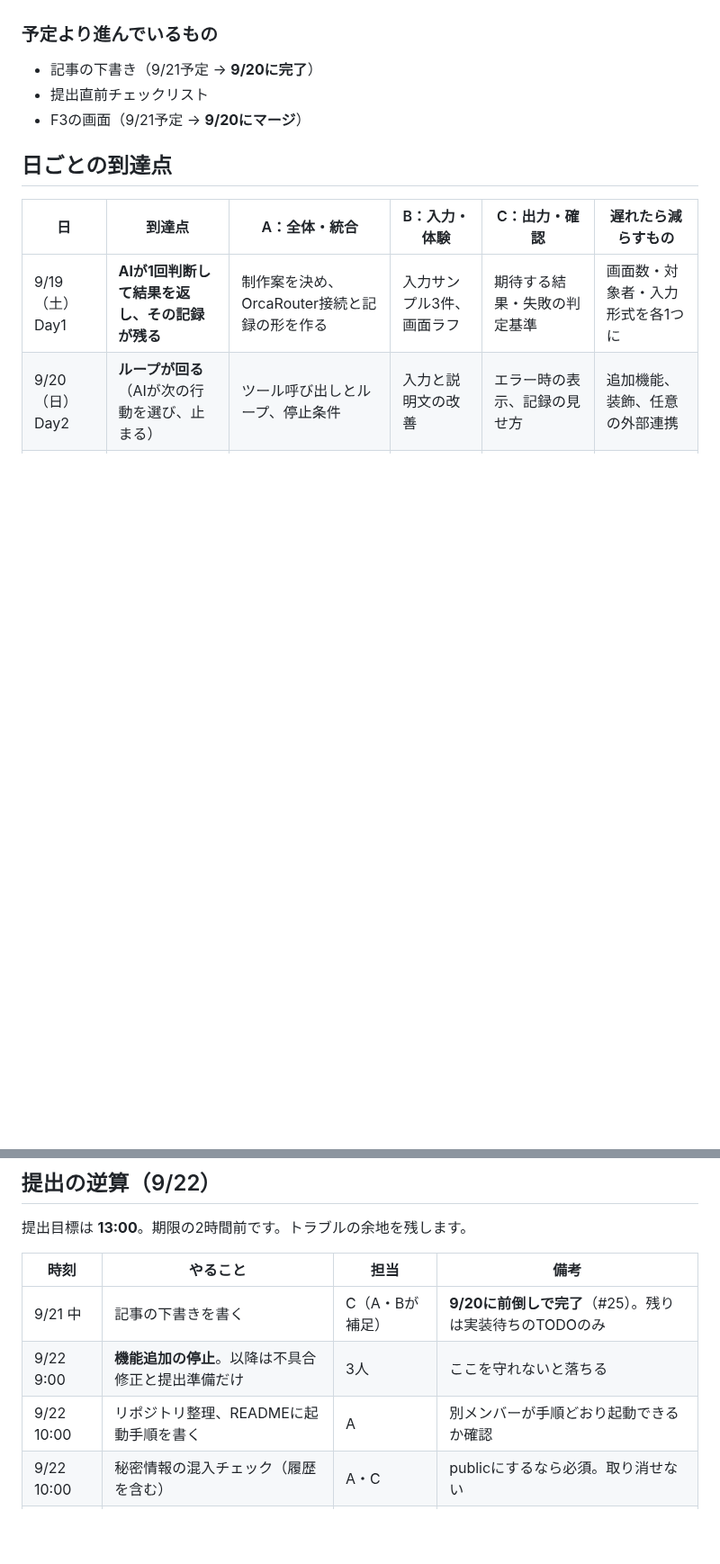
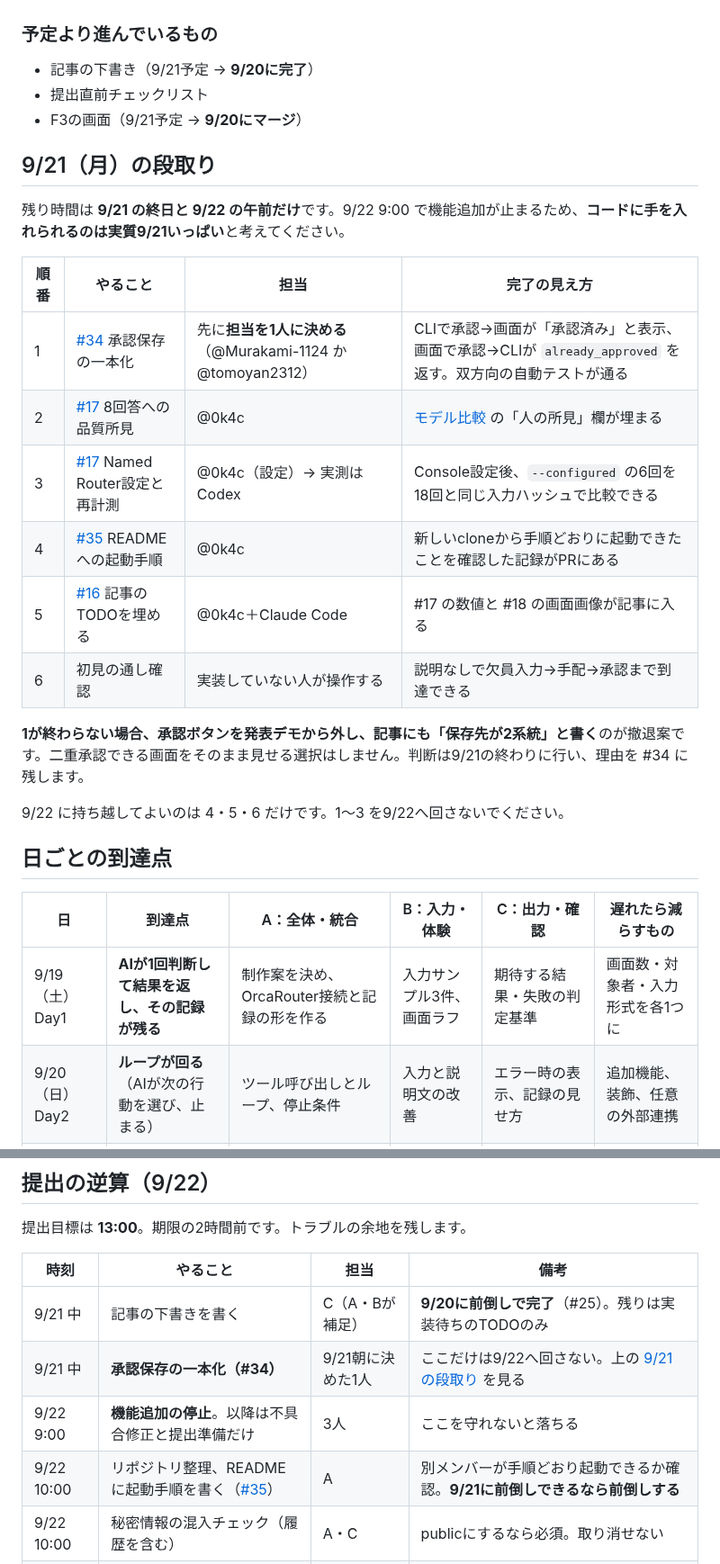
Before and after one commit to 0k4c/ai-hack-2026, a Markdown page: docs/roadmap.md, 2 parts joined by grey strips. Shown at 90% size. Drawn GitHub-style; blank space fills up the shorter version.

Commit message:
docs: 9/21の段取りと撤退案をロードマップへ追加
残り時間が9/21終日と9/22午前だけになったため、日ごとの到達点より細かい
順番・担当・完了の見え方を書く。

- 承認保存の一本化（#34）を9/21の1番目に置き、9/22へ回さない作業として明示する。
- #34が終わらない場合の撤退案（承認ボタンをデモから外し、制約として記事に書く）と
  判断時点を判断ポイントの表に追加する。
- 提出の逆算でREADMEの行に#35を紐付け、9/21への前倒しを可能と書く。
- 9/20終了時の判断ポイントに達成の結果を記録する。

Refs #34, #35

Co-Authored-By: Claude Opus 5 <noreply@anthropic.com>
Claude-Session: https://claude.ai/code/session_01UEe7zL5dydFbPgYjAtk8jY

```diff
--- a/docs/roadmap.md
+++ b/docs/roadmap.md
@@ -55,6 +55,23 @@
 - 提出直前チェックリスト
 - F3の画面（9/21予定 → **9/20にマージ**）
 
+## 9/21（月）の段取り
+
+残り時間は **9/21 の終日と 9/22 の午前だけ**です。9/22 9:00 で機能追加が止まるため、**コードに手を入れられるのは実質9/21いっぱい**と考えてください。
+
+| 順番 | やること | 担当 | 完了の見え方 |
+| --- | --- | --- | --- |
+| 1 | [#34](https://github.com/0k4c/ai-hack-2026/issues/34) 承認保存の一本化 | 先に**担当を1人に決める**（@Murakami-1124 か @tomoyan2312） | CLIで承認→画面が「承認済み」と表示、画面で承認→CLIが `already_approved` を返す。双方向の自動テストが通る |
+| 2 | [#17](https://github.com/0k4c/ai-hack-2026/issues/17) 8回答への品質所見 | @0k4c | [モデル比較](model-comparison.md) の「人の所見」欄が埋まる |
+| 3 | [#17](https://github.com/0k4c/ai-hack-2026/issues/17) Named Router設定と再計測 | @0k4c（設定）→ 実測はCodex | Console設定後、`--configured` の6回を18回と同じ入力ハッシュで比較できる |
+| 4 | [#35](https://github.com/0k4c/ai-hack-2026/issues/35) READMEへの起動手順 | @0k4c | 新しいcloneから手順どおりに起動できたことを確認した記録がPRにある |
+| 5 | [#16](https://github.com/0k4c/ai-hack-2026/issues/16) 記事のTODOを埋める | @0k4c＋Claude Code | #17 の数値と #18 の画面画像が記事に入る |
+| 6 | 初見の通し確認 | 実装していない人が操作する | 説明なしで欠員入力→手配→承認まで到達できる |
+
+**1が終わらない場合、承認ボタンを発表デモから外し、記事にも「保存先が2系統」と書く**のが撤退案です。二重承認できる画面をそのまま見せる選択はしません。判断は9/21の終わりに行い、理由を #34 に残します。
+
+9/22 に持ち越してよいのは 4・5・6 だけです。1〜3 を9/22へ回さないでください。
+
 ## 日ごとの到達点
 
 | 日 | 到達点 | A：全体・統合 | B：入力・体験 | C：出力・確認 | 遅れたら減らすもの |
@@ -73,8 +90,9 @@
 | 時刻 | やること | 担当 | 備考 |
 | --- | --- | --- | --- |
 | 9/21 中 | 記事の下書きを書く | C（A・Bが補足） | **9/20に前倒しで完了**（#25）。残りは実装待ちのTODOのみ |
+| 9/21 中 | **承認保存の一本化（#34）** | 9/21朝に決めた1人 | ここだけは9/22へ回さない。上の [9/21の段取り](#921月の段取り) を見る |
 | 9/22 9:00 | **機能追加の停止**。以降は不具合修正と提出準備だけ | 3人 | ここを守れないと落ちる |
-| 9/22 10:00 | リポジトリ整理、READMEに起動手順を書く | A | 別メンバーが手順どおり起動できるか確認 |
+| 9/22 10:00 | リポジトリ整理、READMEに起動手順を書く（[#35](https://github.com/0k4c/ai-hack-2026/issues/35)） | A | 別メンバーが手順どおり起動できるか確認。**9/21に前倒しできるなら前倒しする** |
 | 9/22 10:00 | 秘密情報の混入チェック（履歴を含む） | A・C | publicにするなら必須。取り消せない |
 | 9/22 11:00 | Qiita/Zenn記事を公開 | C | OrcaRouterと「AI HACK」に触れる |
 | 9/22 12:00 | 通し確認とデモ予備録画 | B | 実機が落ちたときの保険 |
```
Also changed, not shown: other parts of docs/roadmap.md (+2 -1 lines).
